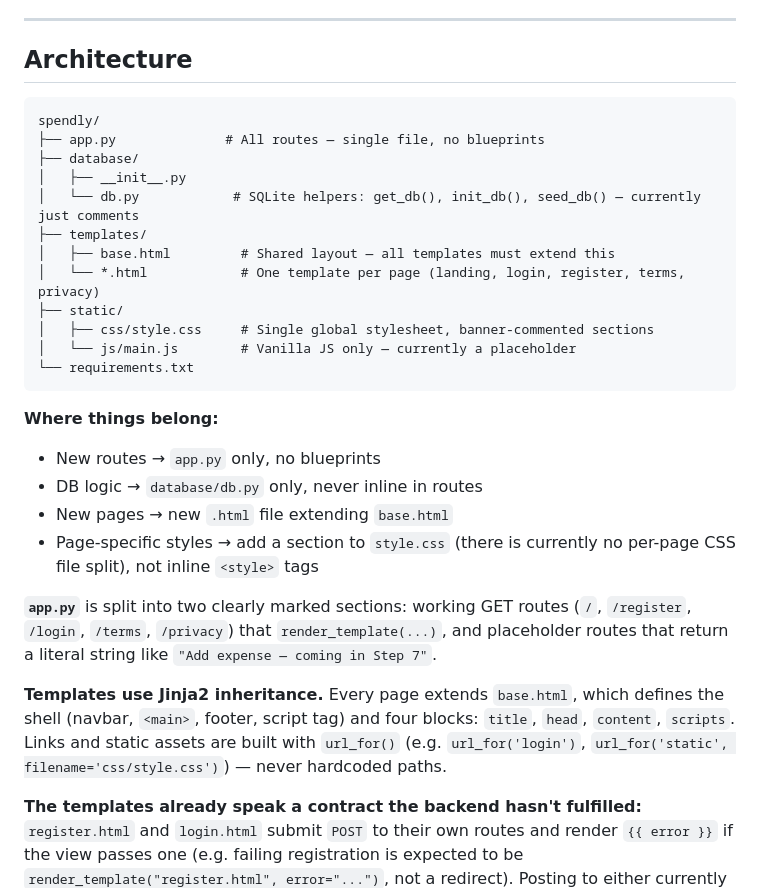
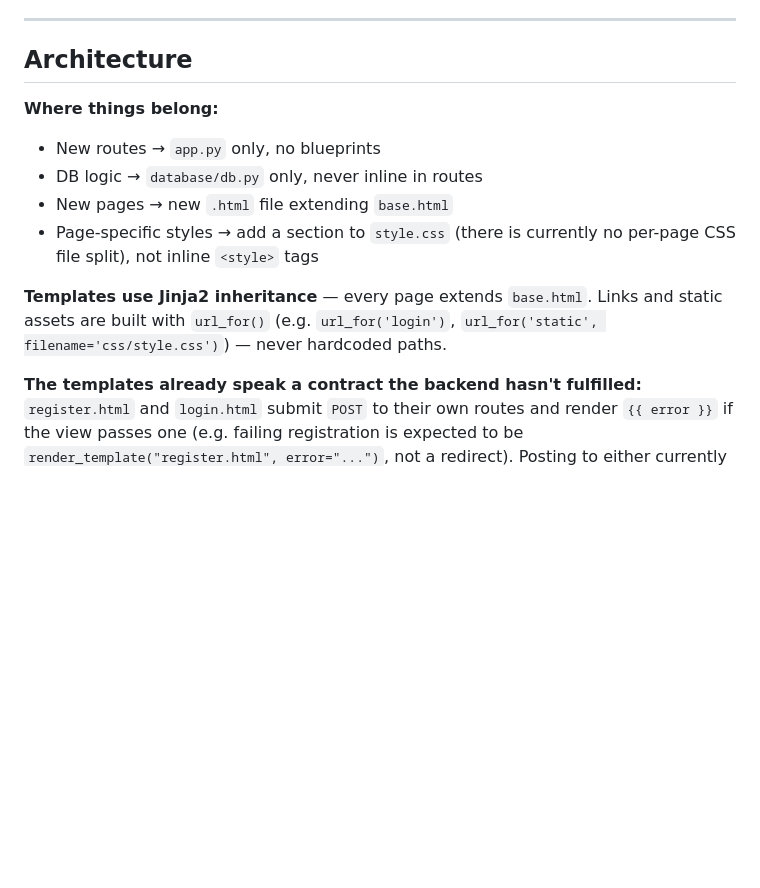
Before and after one commit to pranitworkspace/project_spendly, a Markdown page: CLAUDE.md, the part around one of its changes. Rendered like a GitHub page; blank space fills up the shorter version.

````diff
--- a/CLAUDE.md
+++ b/CLAUDE.md
@@ -10,30 +10,13 @@ Spendly is a lightweight personal expense tracker built with Flask and SQLite. T
 
 ## Architecture
 
-```
-spendly/
-├── app.py              # All routes — single file, no blueprints
-├── database/
-│   ├── __init__.py
-│   └── db.py            # SQLite helpers: get_db(), init_db(), seed_db() — currently just comments
-├── templates/
-│   ├── base.html         # Shared layout — all templates must extend this
-│   └── *.html            # One template per page (landing, login, register, terms, privacy)
-├── static/
-│   ├── css/style.css     # Single global stylesheet, banner-commented sections
-│   └── js/main.js        # Vanilla JS only — currently a placeholder
-└── requirements.txt
-```
-
 **Where things belong:**
 - New routes → `app.py` only, no blueprints
 - DB logic → `database/db.py` only, never inline in routes
 - New pages → new `.html` file extending `base.html`
 - Page-specific styles → add a section to `style.css` (there is currently no per-page CSS file split), not inline `<style>` tags
 
-**`app.py`** is split into two clearly marked sections: working GET routes (`/`, `/register`, `/login`, `/terms`, `/privacy`) that `render_template(...)`, and placeholder routes that return a literal string like `"Add expense — coming in Step 7"`.
-
-**Templates use Jinja2 inheritance.** Every page extends `base.html`, which defines the shell (navbar, `<main>`, footer, script tag) and four blocks: `title`, `head`, `content`, `scripts`. Links and static assets are built with `url_for()` (e.g. `url_for('login')`, `url_for('static', filename='css/style.css')`) — never hardcoded paths.
+**Templates use Jinja2 inheritance** — every page extends `base.html`. Links and static assets are built with `url_for()` (e.g. `url_for('login')`, `url_for('static', filename='css/style.css')`) — never hardcoded paths.
 
 **The templates already speak a contract the backend hasn't fulfilled:** `register.html` and `login.html` submit `POST` to their own routes and render `{{ error }}` if the view passes one (e.g. failing registration is expected to be `render_template("register.html", error="...")`, not a redirect). Posting to either currently 405s because those routes only accept `GET`.
 
````
Also changed, not shown: other parts of CLAUDE.md (+10 -28 lines).
